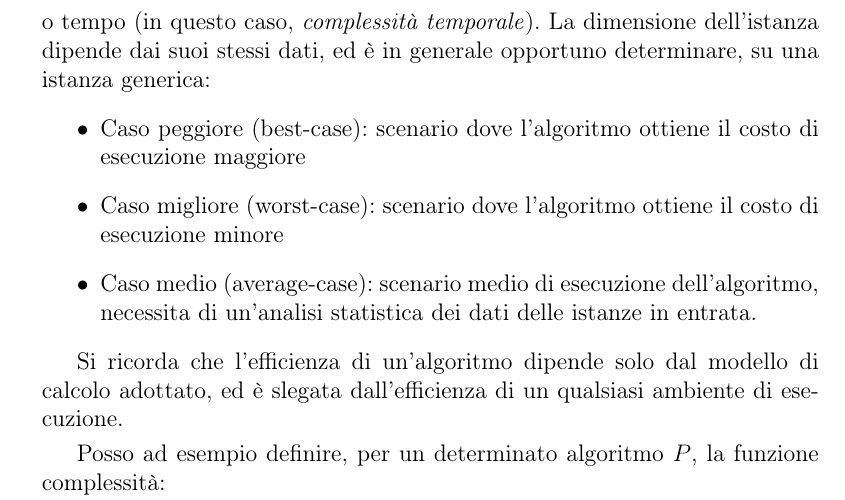
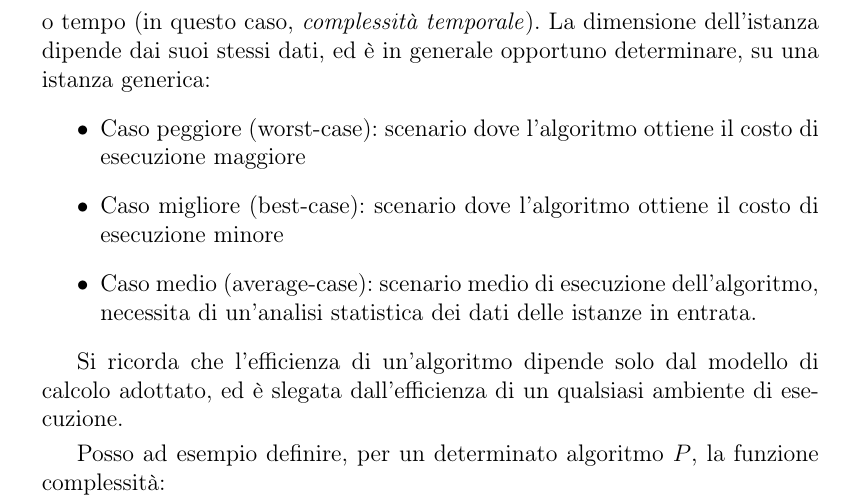
Before and after one commit to seggiani-luca/appunti-dsa, a LaTeX document (27-28-02/main.tex): part of page 4 of 11, cut so that both start at the same text. Compiled offline with pdfLaTeX.

Commit message:
Corretto errore algoritmi

```diff
--- a/27-28-02/main.tex
+++ b/27-28-02/main.tex
@@ -160,9 +160,9 @@ La complessità di un'algoritmo è una funzione che associa alla dimensione del
 sia esso in termini di memoria o tempo (in questo caso, \textit{complessità temporale}). La dimensione dell'istanza
 dipende dai suoi stessi dati, ed è in generale opportuno determinare, su una istanza generica:
 \begin{itemize}
-  \item Caso peggiore (best-case):
+  \item Caso peggiore (worst-case):
     scenario dove l'algoritmo ottiene il costo di esecuzione maggiore
-  \item Caso migliore (worst-case):
+  \item Caso migliore (best-case):
     scenario dove l'algoritmo ottiene il costo di esecuzione minore
   \item Caso medio (average-case):
     scenario medio di esecuzione dell'algoritmo, necessita di un'analisi statistica dei dati delle istanze in
```
